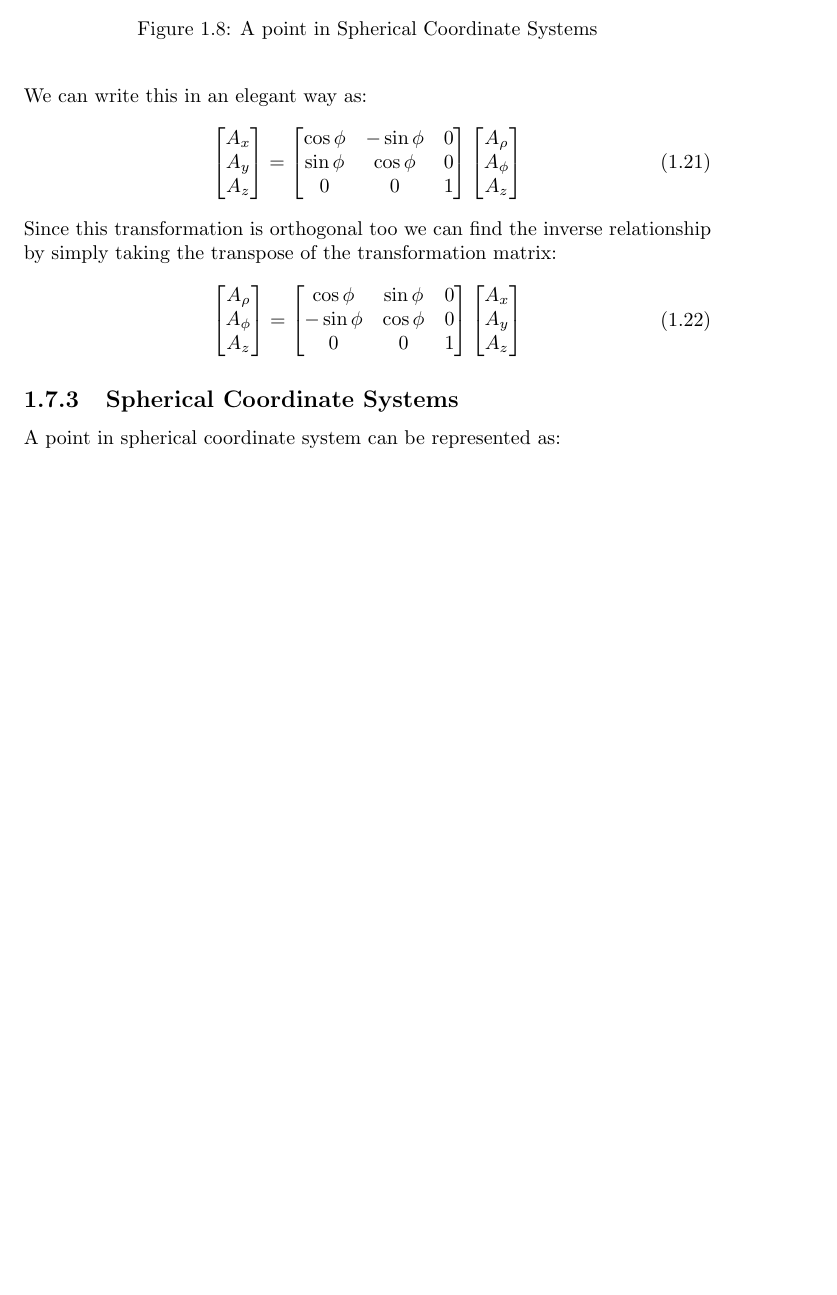
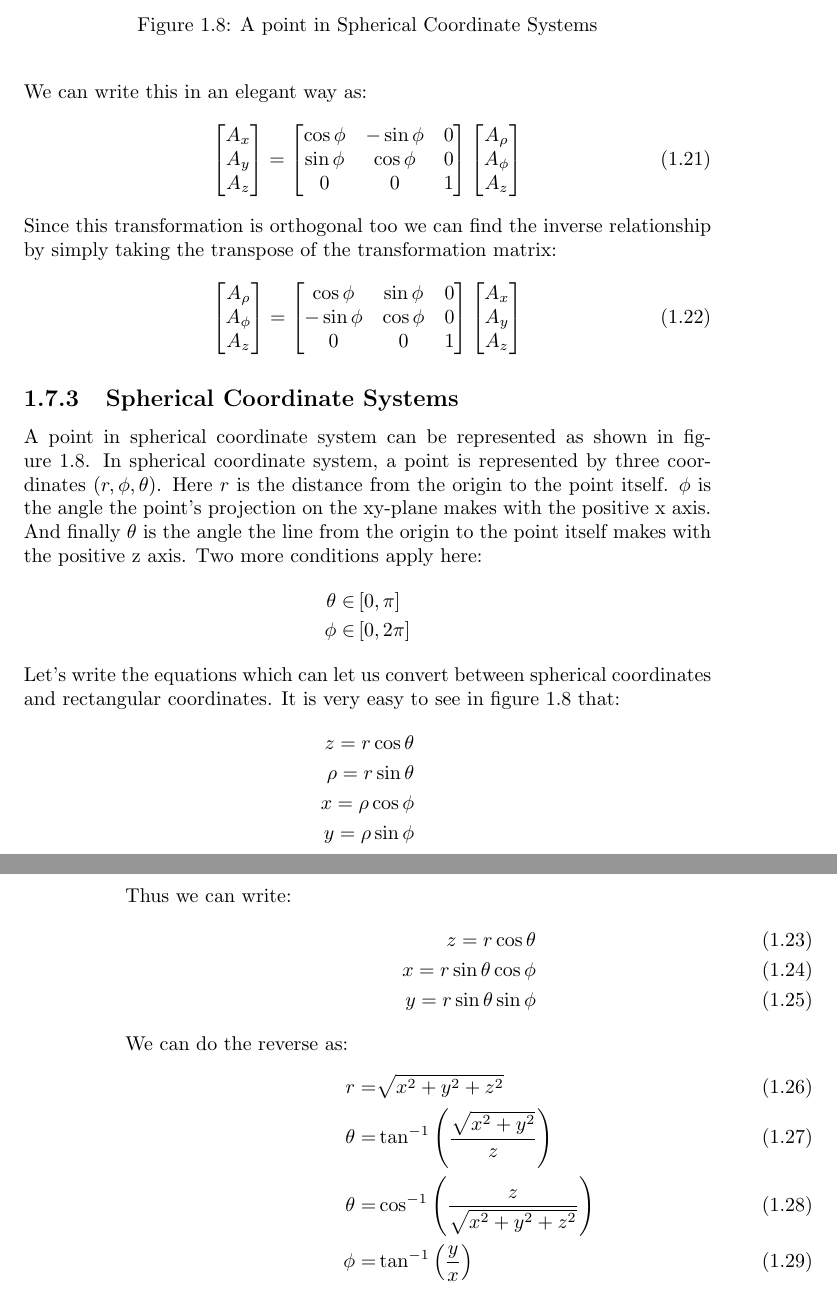
Before and after one commit to moazin/electromagnetic-theory-notes, a LaTeX book (electromagnetics.tex, which reads chapters/chapter-1/vector-basics.tex): part of page 17 of 17 before the commit and two parts of pages 17 and 18 of 18 after it, the two joined at a grey line, cut so that both start at the same text, the shorter picture padded with empty space. Compiled offline with pdfLaTeX.

Commit message:
wirtes the coordinate transformations of spherical coordinates

```diff
--- a/chapters/chapter-1/vector-basics.tex
+++ b/chapters/chapter-1/vector-basics.tex
@@ -351,5 +351,31 @@
                 \end{bmatrix}
             \end{equation}
         \subsection{Spherical Coordinate Systems}
-            A point in spherical coordinate system can be represented as:
             \input{chapters/chapter-1/diagrams/point-scs.tex}
+            A point in spherical coordinate system can be represented as shown in figure~\ref{fig:point-scs}.
+            In spherical coordinate system, a point is represented by three coordinates $(r,\phi,\theta)$. Here $r$ is the distance from the origin to the point itself. $\phi$ is the angle the point's projection on the xy-plane makes with the positive x axis. And finally $\theta$ is the angle the line from the origin to the point itself makes with the positive z axis. Two more conditions apply here:
+            \begin{align*}
+                \theta \in & \left[0,\pi\right]\\
+                \phi \in & \left[0, 2\pi\right]
+            \end{align*}
+            Let's write the equations which can let us convert between spherical coordinates and rectangular coordinates.
+            It is very easy to see in figure~\ref{fig:point-scs} that:
+            \begin{align*}
+                z = r\cos\theta\\
+                \rho = r\sin\theta\\
+                x = \rho\cos\phi\\
+                y = \rho\sin\phi
+            \end{align*}
+            Thus we can write:
+            \begin{align}
+                z = r\cos\theta\\
+                x = r\sin\theta\cos\phi\\
+                y = r\sin\theta\sin\phi
+            \end{align}
+            We can do the reverse as:
+            \begin{align}
+                r = & \sqrt{x^2+y^2+z^2}\\
+                \theta = & \tan^{-1}\left(\frac{\sqrt{x^2+y^2}}{z}\right)\\
+                \theta = & \cos^{-1}\left(\frac{z}{\sqrt{x^2+y^2+z^2}}\right)\\
+                \phi = & \tan^{-1}\left(\frac{y}{x}\right)
+            \end{align}
```
Also changed, not shown: chapters/chapter-1/diagrams/point-scs.tex (+1 -0 lines), electromagnetics.pdf.
